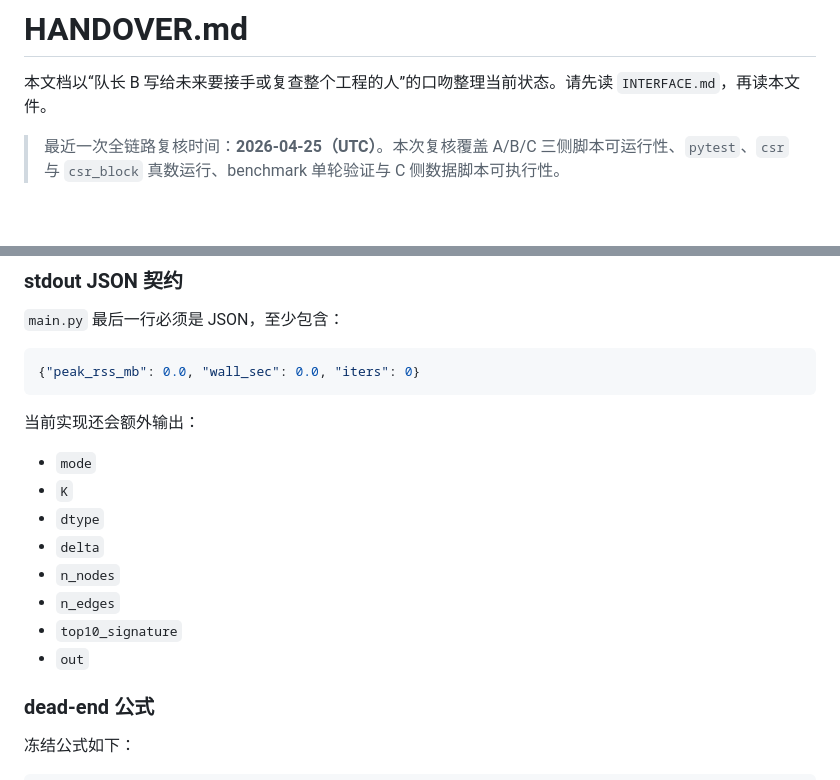
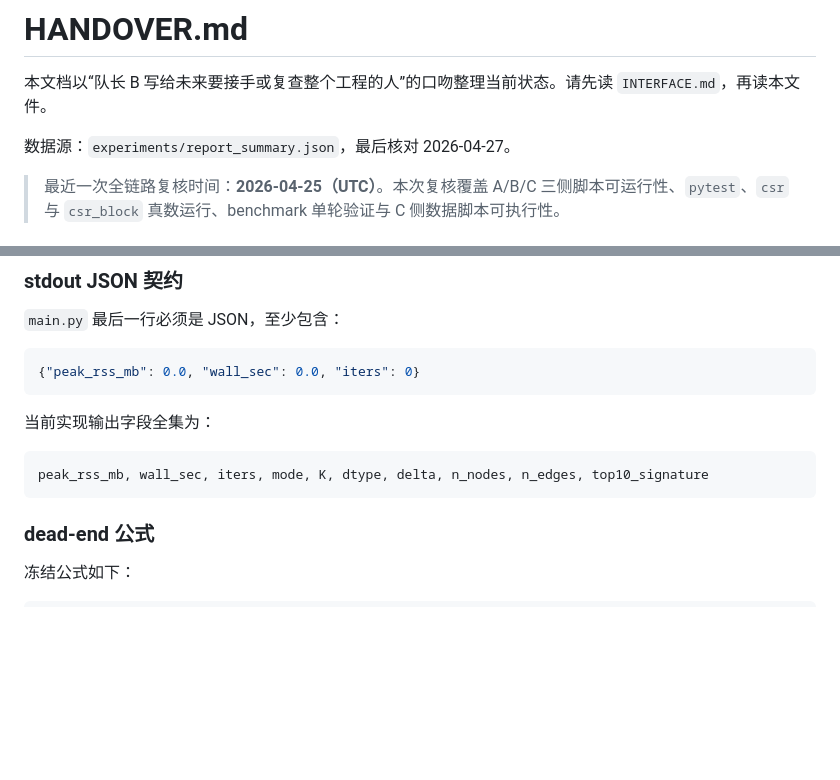
Before and after one commit to kyc001/bigdatacompute, a Markdown page: HANDOVER.md, 2 parts joined by grey strips. Rendered like a GitHub page; blank space fills up the shorter version.

Commit message:
docs(handover): fix stdout json field list to match code

````diff
--- a/HANDOVER.md
+++ b/HANDOVER.md
@@ -1,6 +1,8 @@
 # HANDOVER.md
 
 本文档以“队长 B 写给未来要接手或复查整个工程的人”的口吻整理当前状态。请先读 `INTERFACE.md`，再读本文件。
+
+数据源：`experiments/report_summary.json`，最后核对 2026-04-27。
 
 > 最近一次全链路复核时间：**2026-04-25（UTC）**。本次复核覆盖 A/B/C 三侧脚本可运行性、`pytest`、`csr` 与 `csr_block` 真数运行、benchmark 单轮验证与 C 侧数据脚本可执行性。
 
@@ -124,16 +126,11 @@ python main.py --data Data.txt --beta 0.85 --eps 1e-8 --out Res.txt --mode csr_b
 {"peak_rss_mb": 0.0, "wall_sec": 0.0, "iters": 0}
 ```
 
-当前实现还会额外输出：
+当前实现输出字段全集为：
 
-- `mode`
-- `K`
-- `dtype`
-- `delta`
-- `n_nodes`
-- `n_edges`
-- `top10_signature`
-- `out`
+```text
+peak_rss_mb, wall_sec, iters, mode, K, dtype, delta, n_nodes, n_edges, top10_signature
+```
 
 ### dead-end 公式
 
````
